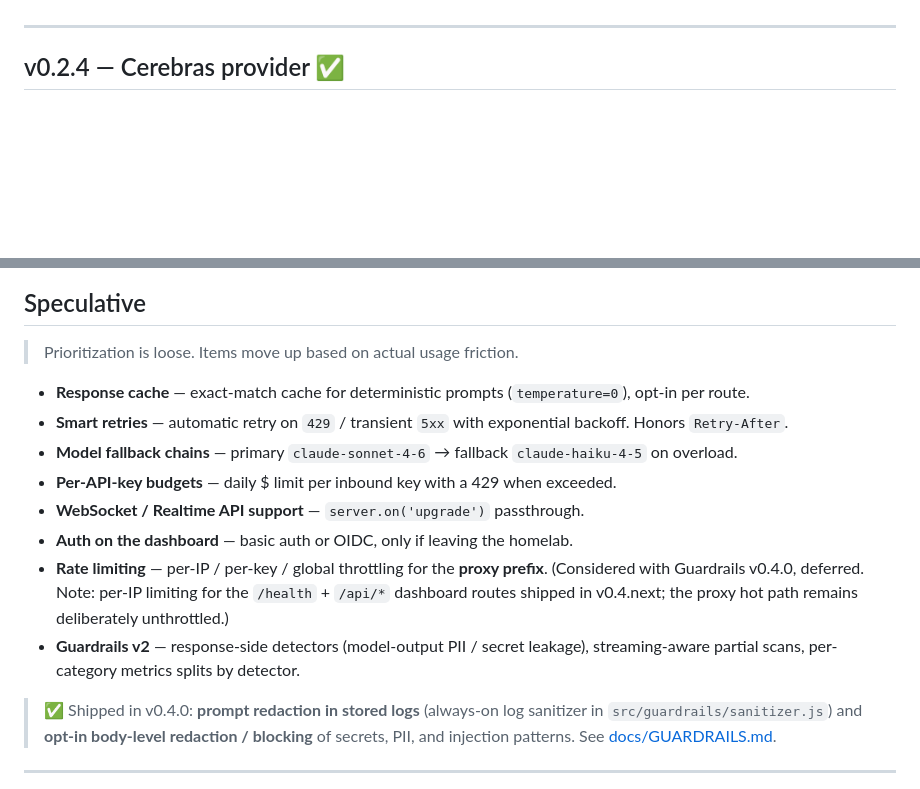
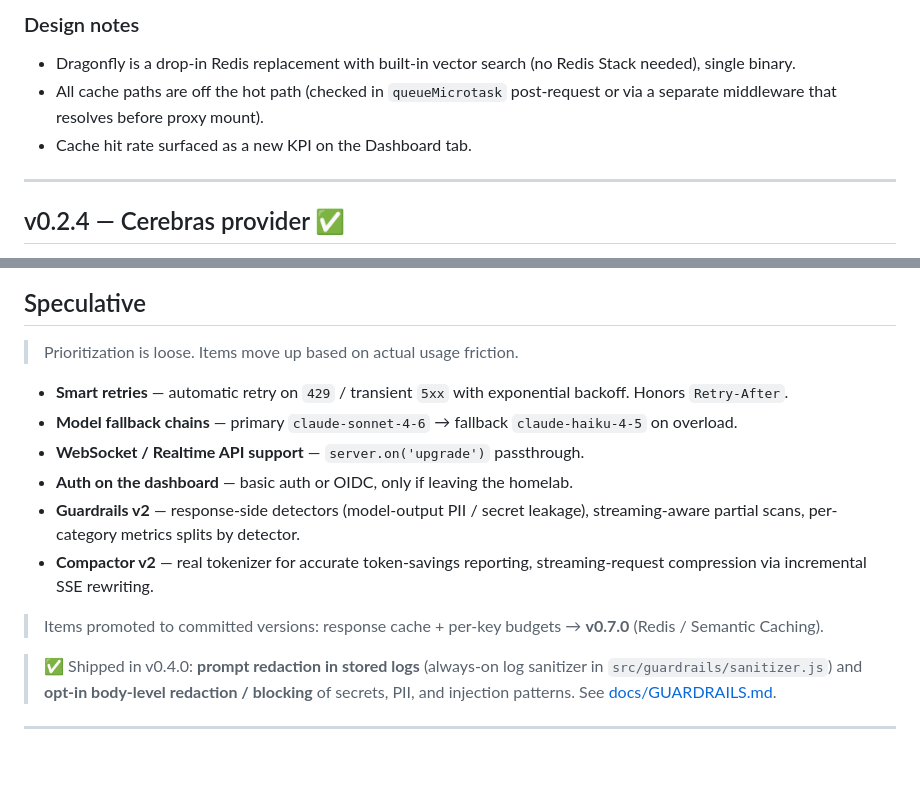
Before and after one commit to ksandell/AIRelay, a Markdown page: ROADMAP.md, 2 parts joined by grey strips. Rendered like a GitHub page; blank space fills up the shorter version.

```diff
--- a/ROADMAP.md
+++ b/ROADMAP.md
@@ -64,3 +89,7 @@ Release notes: [CHANGELOG.md](CHANGELOG.md) `[Unreleased]` section.
+### Design notes
+- Dragonfly is a drop-in Redis replacement with built-in vector search (no Redis Stack needed), single binary.
+- All cache paths are off the hot path (checked in `queueMicrotask` post-request or via a separate middleware that resolves before proxy mount).
+- Cache hit rate surfaced as a new KPI on the Dashboard tab.
 
 ---
 
@@ -210,14 +239,14 @@ section above for details.
 
 > Prioritization is loose. Items move up based on actual usage friction.
 
-- **Response cache** — exact-match cache for deterministic prompts (`temperature=0`), opt-in per route.
 - **Smart retries** — automatic retry on `429` / transient `5xx` with exponential backoff. Honors `Retry-After`.
 - **Model fallback chains** — primary `claude-sonnet-4-6` → fallback `claude-haiku-4-5` on overload.
-- **Per-API-key budgets** — daily $ limit per inbound key with a 429 when exceeded.
 - **WebSocket / Realtime API support** — `server.on('upgrade')` passthrough.
 - **Auth on the dashboard** — basic auth or OIDC, only if leaving the homelab.
-- **Rate limiting** — per-IP / per-key / global throttling for the **proxy prefix**. (Considered with Guardrails v0.4.0, deferred. Note: per-IP limiting for the `/health` + `/api/*` dashboard routes shipped in v0.4.next; the proxy hot path remains deliberately unthrottled.)
 - **Guardrails v2** — response-side detectors (model-output PII / secret leakage), streaming-aware partial scans, per-category metrics splits by detector.
+- **Compactor v2** — real tokenizer for accurate token-savings reporting, streaming-request compression via incremental SSE rewriting.
+
+> Items promoted to committed versions: response cache + per-key budgets → **v0.7.0** (Redis / Semantic Caching).
 
 > ✅ Shipped in v0.4.0: **prompt redaction in stored logs** (always-on log
 > sanitizer in `src/guardrails/sanitizer.js`) and **opt-in body-level
```
Also changed, not shown: other parts of ROADMAP.md (+41 -16 lines), docs/screenshots/dashboard-mockup.png (added), docs/screenshots/settings-mockup.png (added), 1 other file.
